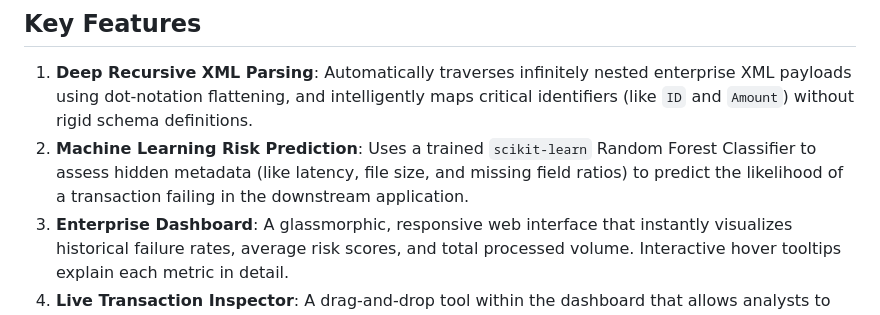
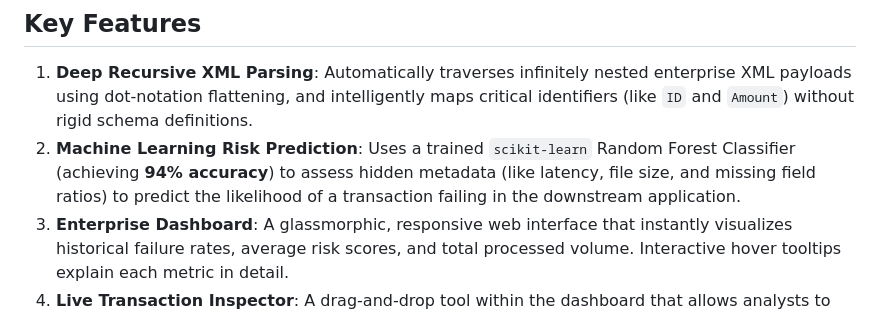
Before and after one commit to vishnuatgit/SupplyTrace, a Markdown page: README.md, the part around the change. GitHub-like rendering.

Commit message:
docs: add accuracy metric to README

```diff
--- a/README.md
+++ b/README.md
@@ -25,7 +25,7 @@ graph TD
 
 ## Key Features
 1. **Deep Recursive XML Parsing**: Automatically traverses infinitely nested enterprise XML payloads using dot-notation flattening, and intelligently maps critical identifiers (like `ID` and `Amount`) without rigid schema definitions.
-2. **Machine Learning Risk Prediction**: Uses a trained `scikit-learn` Random Forest Classifier to assess hidden metadata (like latency, file size, and missing field ratios) to predict the likelihood of a transaction failing in the downstream application.
+2. **Machine Learning Risk Prediction**: Uses a trained `scikit-learn` Random Forest Classifier (achieving **94% accuracy**) to assess hidden metadata (like latency, file size, and missing field ratios) to predict the likelihood of a transaction failing in the downstream application.
 3. **Enterprise Dashboard**: A glassmorphic, responsive web interface that instantly visualizes historical failure rates, average risk scores, and total processed volume. Interactive hover tooltips explain each metric in detail.
 4. **Live Transaction Inspector**: A drag-and-drop tool within the dashboard that allows analysts to simulate a payload in real-time to see exactly how the ML model interprets the data.
 5. **Transaction History Feed**: A scrollable log of the most recent XML transactions, displaying file names, validation statuses, risk scores, and error summaries. Updates in real-time as new files are analyzed.
```
